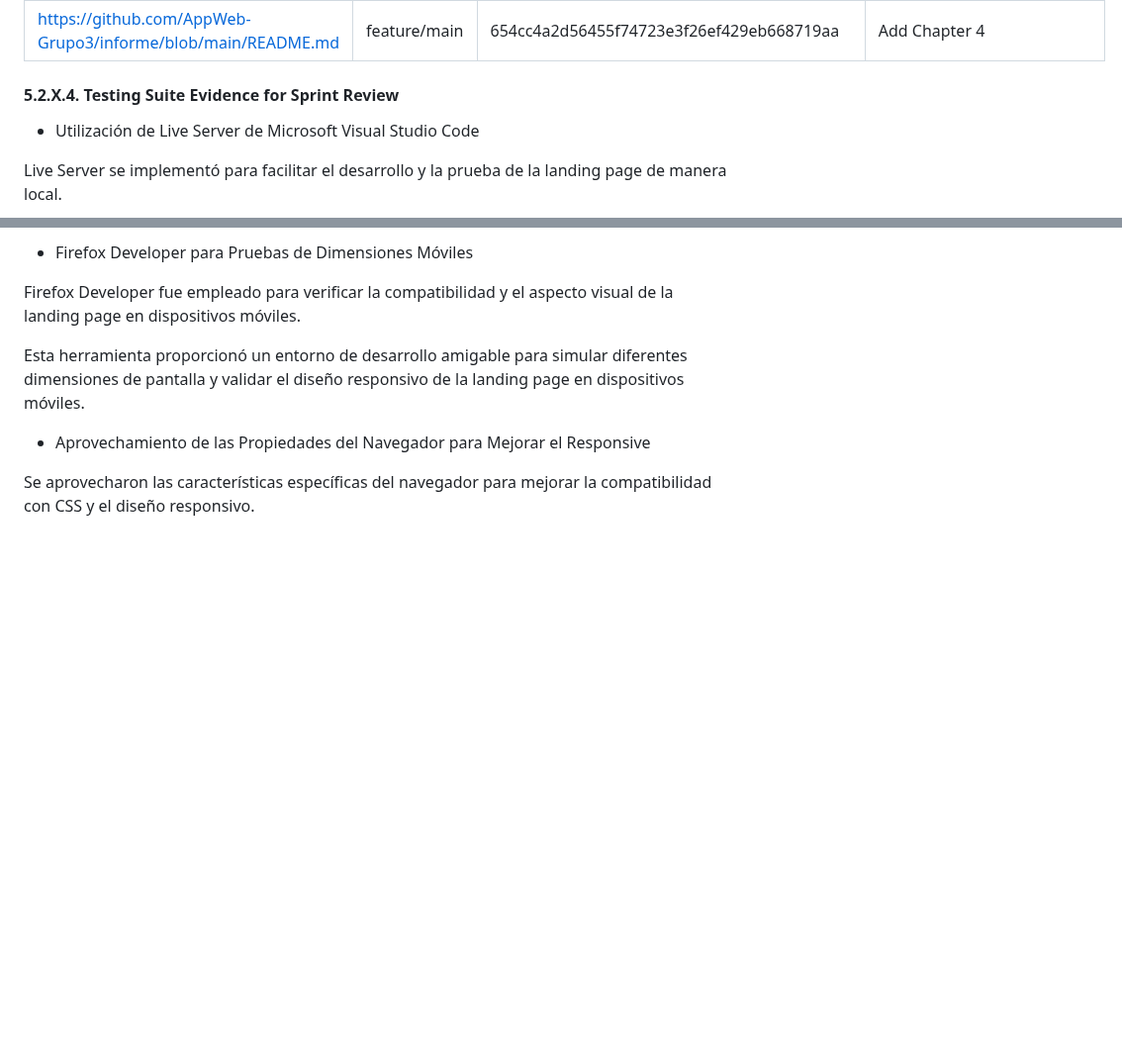
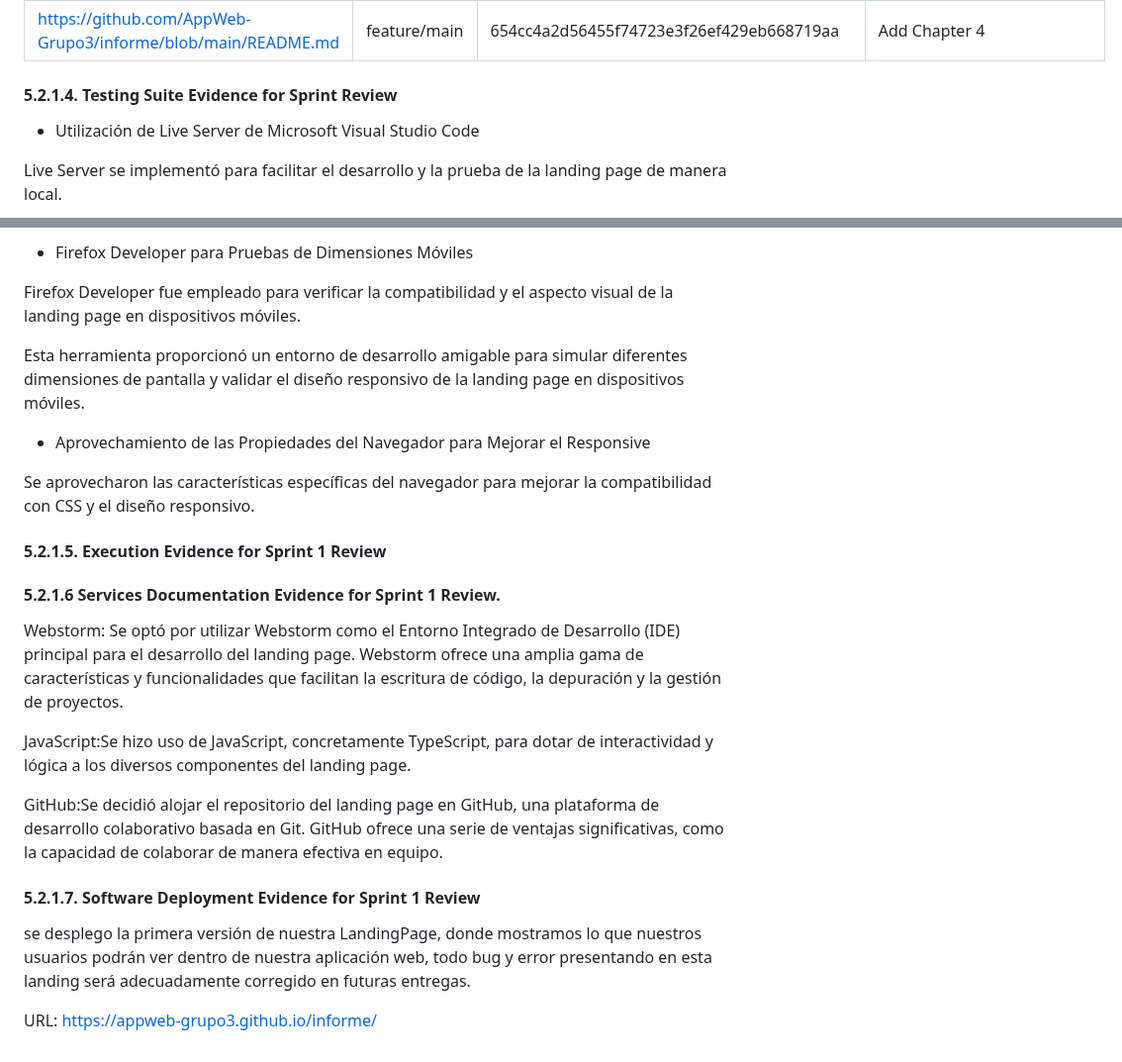
Before and after one commit to AppWeb-Grupo3/DriveSafe-Landing-page, a Markdown page: README.md, 2 parts joined by grey strips. Shown at 99% size. Drawn GitHub-style; blank space fills up the shorter version.

Commit message:
feat: add Services Documentation Evidence

```diff
--- a/README.md
+++ b/README.md
@@ -1237,7 +1237,7 @@ Se llevó a cabo una reunión mediante google meet con el objetivo de asignarle
 |https://github.com/AppWeb-Grupo3/informe/blob/main/README.md| feature/main | 1aa470c5709a52b7b2a6291dce88a203b39fdc40 | Merge pull request #2 from AppWeb-Grupo3/patch-1 |
 |https://github.com/AppWeb-Grupo3/informe/blob/main/README.md| feature/main | 654cc4a2d56455f74723e3f26ef429eb668719aa | Add Chapter 4 |
 
-#### 5.2.X.4. Testing Suite Evidence for Sprint Review
+#### 5.2.1.4. Testing Suite Evidence for Sprint Review
 
 - Utilización de Live Server de Microsoft Visual Studio Code
 
@@ -1254,3 +1254,20 @@ Esta herramienta proporcionó un entorno de desarrollo amigable para simular dif
 - Aprovechamiento de las Propiedades del Navegador para Mejorar el Responsive
 
 Se aprovecharon las características específicas del navegador para mejorar la compatibilidad con CSS y el diseño responsivo.
+
+
+#### 5.2.1.5. Execution Evidence for Sprint 1 Review
+
+#### 5.2.1.6 Services Documentation Evidence for Sprint 1 Review.
+
+Webstorm: Se optó por utilizar Webstorm como el Entorno Integrado de Desarrollo (IDE) principal para el desarrollo del landing page. Webstorm ofrece una amplia gama de características y funcionalidades que facilitan la escritura de código, la depuración y la gestión de proyectos.
+
+JavaScript:Se hizo uso de JavaScript, concretamente TypeScript, para dotar de interactividad y lógica a los diversos componentes del landing page.
+
+GitHub:Se decidió alojar el repositorio del landing page en GitHub, una plataforma de desarrollo colaborativo basada en Git. GitHub ofrece una serie de ventajas significativas, como la capacidad de colaborar de manera efectiva en equipo.
+
+#### 5.2.1.7. Software Deployment Evidence for Sprint 1 Review
+
+se desplego la primera versión de nuestra LandingPage, donde mostramos lo que nuestros usuarios podrán ver dentro de nuestra aplicación web, todo bug y error presentando en esta landing será adecuadamente corregido en futuras entregas.
+
+URL: https://appweb-grupo3.github.io/informe/
```
